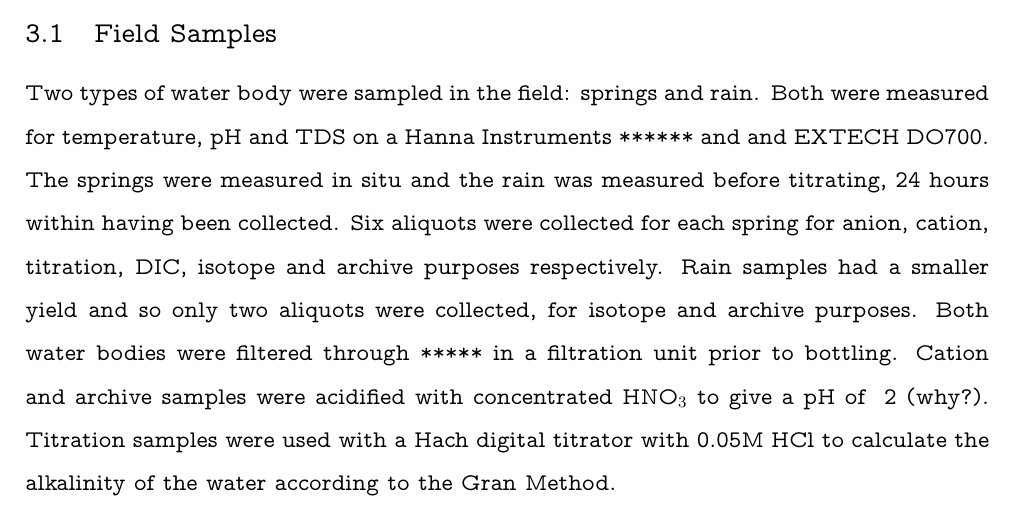
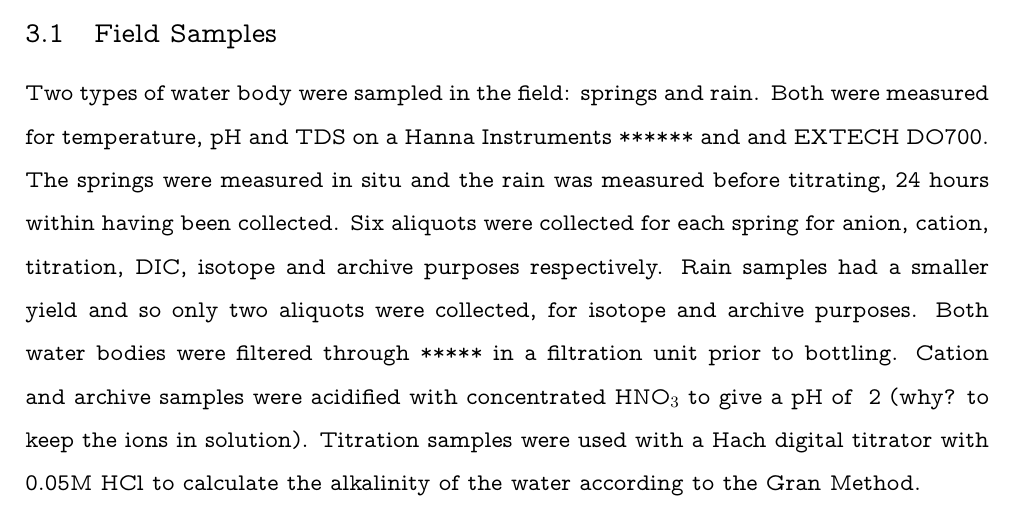
Before and after one commit to iskiros/Nepal, a LaTeX document (LaTeX Draft/Part3Report.tex): part of page 4 of 5, cut so that both start at the same text. Compiled offline with pdfLaTeX.

Commit message:
latex commit 2

```diff
--- a/LaTeX Draft/Part3Report.tex
+++ b/LaTeX Draft/Part3Report.tex
@@ -293,7 +286,14 @@ This is an example of an introductory sentence.
 
 
 \subsection{Field Samples}
-Two types of water body were sampled in the field: springs and rain. Both were measured for temperature, pH and TDS on a Hanna Instruments ****** and  and EXTECH DO700. The springs were measured in situ and the rain was measured before titrating, 24 hours within having been collected. Six aliquots were collected for each spring for anion, cation, titration, DIC, isotope and archive purposes respectively. Rain samples had a smaller yield and so only two aliquots were collected, for isotope and archive purposes. Both water bodies were filtered through ***** in a filtration unit prior to bottling. Cation and archive samples were acidified with concentrated HNO$_3$ to give a pH of ~2 (why?). Titration samples were used with a Hach digital titrator with 0.05M HCl to calculate the alkalinity of the water according to the Gran Method.
+Two types of water body were sampled in the field: springs and rain.
+Both were measured for temperature, pH and TDS on a Hanna Instruments ****** and  and EXTECH DO700.
+The springs were measured in situ and the rain was measured before titrating, 24 hours within having been collected.
+Six aliquots were collected for each spring for anion, cation, titration, DIC, isotope and archive purposes respectively.
+Rain samples had a smaller yield and so only two aliquots were collected, for isotope and archive purposes.
+Both water bodies were filtered through ***** in a filtration unit prior to bottling.
+Cation and archive samples were acidified with concentrated HNO$_3$ to give a pH of ~2 (why? to keep the ions in solution).
+Titration samples were used with a Hach digital titrator with 0.05M HCl to calculate the alkalinity of the water according to the Gran Method.
 
 \subsection{Discharge Estimates}
 
```
Also changed, not shown: LaTeX Draft/intro.tex (added, +6 -0 lines), LaTeX Draft/Part3Report.tex (9 more changed lines), 1 other file.
